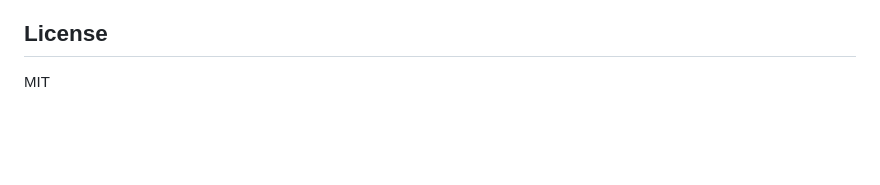
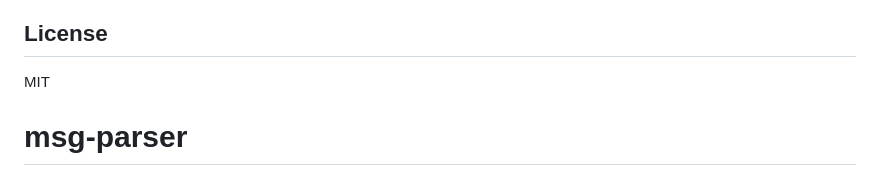
Before and after one commit to f1anderz/msg-parser, a Markdown page: README.md, the part around the change. Rendered like a GitHub page; blank space fills up the shorter version.

```diff
--- a/README.md
+++ b/README.md
@@ -97,3 +97,4 @@ vitest 4.1.10
 ## License
 
 MIT
+# msg-parser
```
